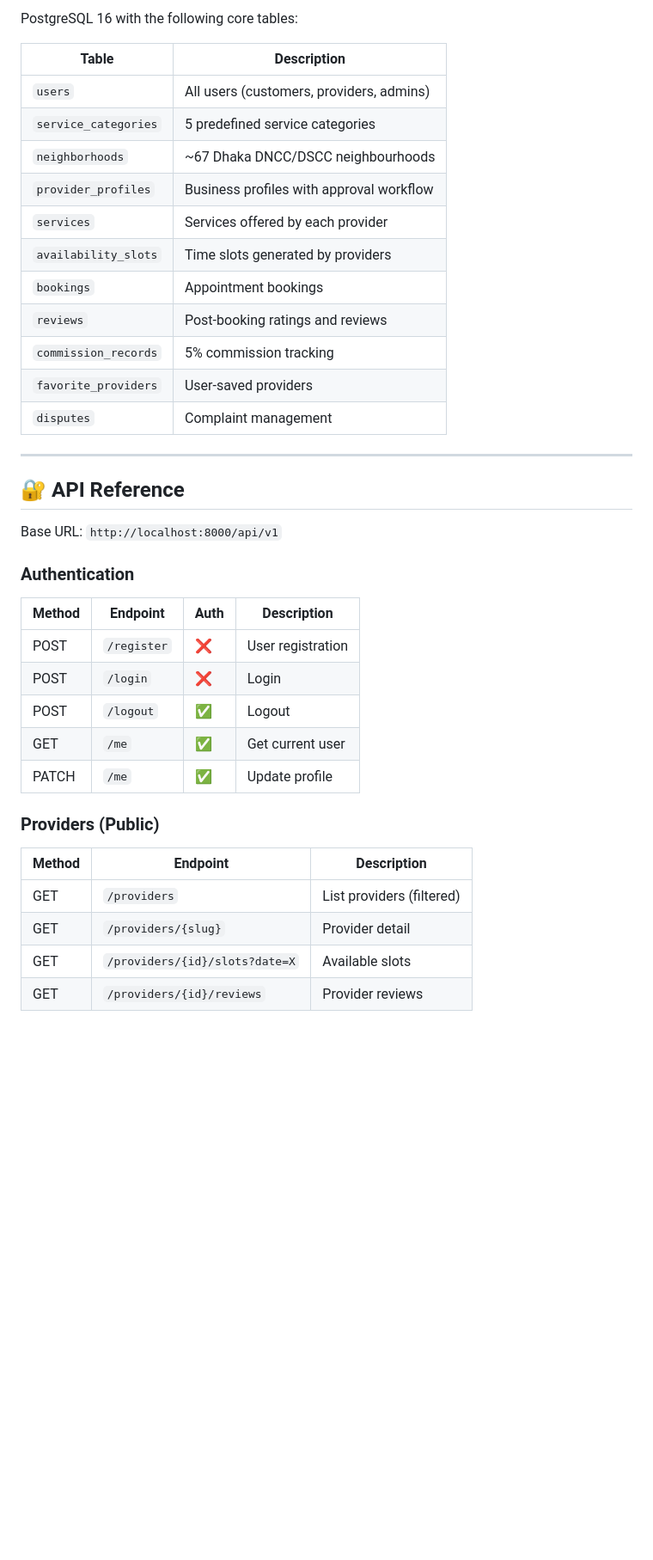
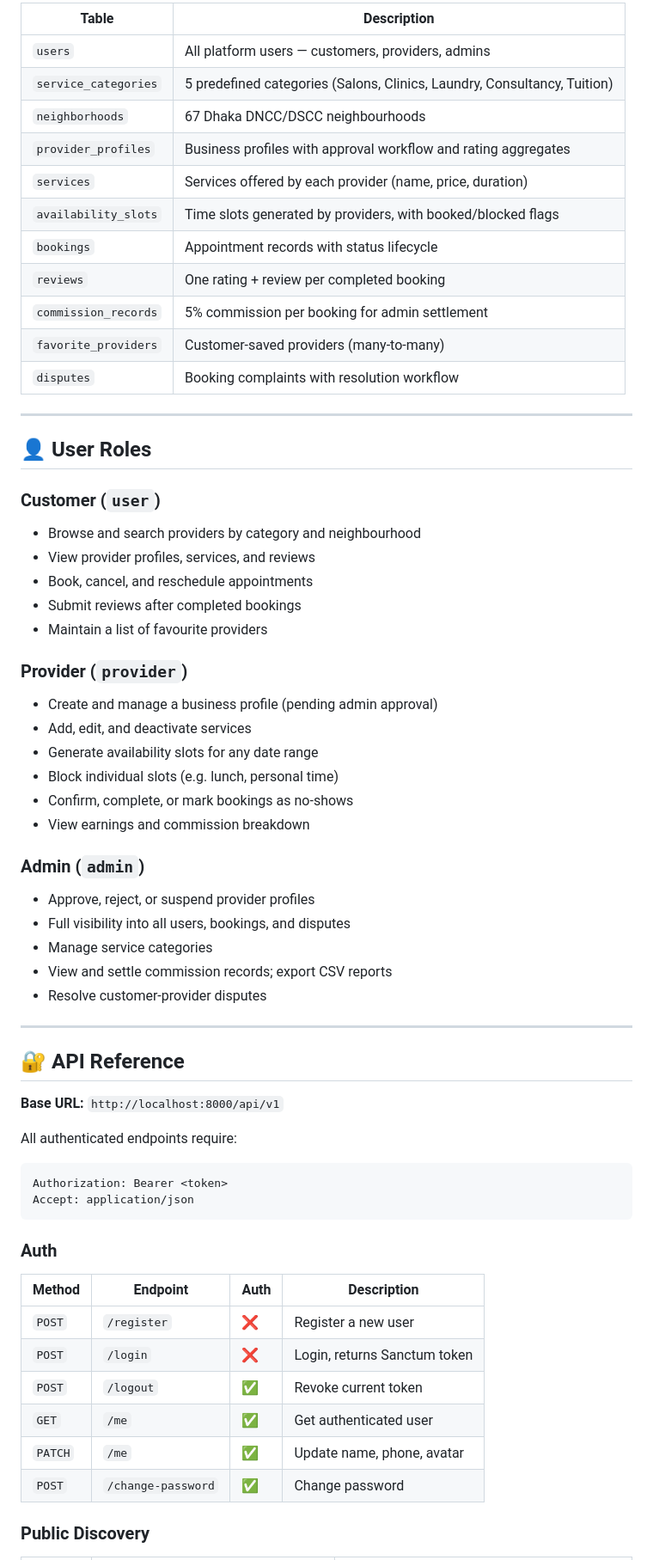
Before and after one commit to redwanahmedutsab/Appoint, a Markdown page: README.md, the part around one of its changes. Shown at 86% size. GitHub-like rendering; blank space fills up the shorter version.

````diff
--- a/README.md
+++ b/README.md
@@ -101,42 +170,66 @@ npm run dev
 
-PostgreSQL 16 with the following core tables:
+| Table | Description |
+|---|---|
+| `users` | All platform users — customers, providers, admins |
+| `service_categories` | 5 predefined categories (Salons, Clinics, Laundry, Consultancy, Tuition) |
+| `neighborhoods` | 67 Dhaka DNCC/DSCC neighbourhoods |
+| `provider_profiles` | Business profiles with approval workflow and rating aggregates |
+| `services` | Services offered by each provider (name, price, duration) |
+| `availability_slots` | Time slots generated by providers, with booked/blocked flags |
+| `bookings` | Appointment records with status lifecycle |
+| `reviews` | One rating + review per completed booking |
+| `commission_records` | 5% commission per booking for admin settlement |
+| `favorite_providers` | Customer-saved providers (many-to-many) |
+| `disputes` | Booking complaints with resolution workflow |
 
-| Table                | Description                              |
-|---------------------|------------------------------------------|
-| `users`              | All users (customers, providers, admins) |
-| `service_categories` | 5 predefined service categories          |
-| `neighborhoods`      | ~67 Dhaka DNCC/DSCC neighbourhoods       |
-| `provider_profiles`  | Business profiles with approval workflow |
-| `services`           | Services offered by each provider        |
-| `availability_slots` | Time slots generated by providers        |
-| `bookings`           | Appointment bookings                     |
-| `reviews`            | Post-booking ratings and reviews         |
-| `commission_records` | 5% commission tracking                   |
-| `favorite_providers` | User-saved providers                     |
-| `disputes`           | Complaint management                     |
+---
+
+## 👤 User Roles
+
+### Customer (`user`)
+- Browse and search providers by category and neighbourhood
+- View provider profiles, services, and reviews
+- Book, cancel, and reschedule appointments
+- Submit reviews after completed bookings
+- Maintain a list of favourite providers
+
+### Provider (`provider`)
+- Create and manage a business profile (pending admin approval)
+- Add, edit, and deactivate services
+- Generate availability slots for any date range
+- Block individual slots (e.g. lunch, personal time)
+- Confirm, complete, or mark bookings as no-shows
+- View earnings and commission breakdown
+
+### Admin (`admin`)
+- Approve, reject, or suspend provider profiles
+- Full visibility into all users, bookings, and disputes
+- Manage service categories
+- View and settle commission records; export CSV reports
+- Resolve customer-provider disputes
 
 ---
 
 ## 🔐 API Reference
 
-Base URL: `http://localhost:8000/api/v1`
+**Base URL:** `http://localhost:8000/api/v1`
 
-### Authentication
+All authenticated endpoints require:
+```
+Authorization: Bearer <token>
+Accept: application/json
+```
 
-| Method | Endpoint          | Auth | Description       |
-|--------|-------------------|------|-------------------|
-| POST   | `/register`       | ❌   | User registration |
-| POST   | `/login`          | ❌   | Login             |
-| POST   | `/logout`         | ✅   | Logout            |
-| GET    | `/me`             | ✅   | Get current user  |
-| PATCH  | `/me`             | ✅   | Update profile    |
+### Auth
 
-### Providers (Public)
+| Method | Endpoint | Auth | Description |
+|---|---|---|---|
+| `POST` | `/register` | ❌ | Register a new user |
+| `POST` | `/login` | ❌ | Login, returns Sanctum token |
+| `POST` | `/logout` | ✅ | Revoke current token |
+| `GET` | `/me` | ✅ | Get authenticated user |
+| `PATCH` | `/me` | ✅ | Update name, phone, avatar |
+| `POST` | `/change-password` | ✅ | Change password |
 
-| Method | Endpoint                        | Description               |
-|--------|---------------------------------|---------------------------|
-| GET    | `/providers`                    | List providers (filtered) |
-| GET    | `/providers/{slug}`             | Provider detail           |
-| GET    | `/providers/{id}/slots?date=X`  | Available slots           |
-| GET    | `/providers/{id}/reviews`       | Provider reviews          |
+### Public Discovery
 
````
Also changed, not shown: other parts of README.md (+240 -103 lines).
